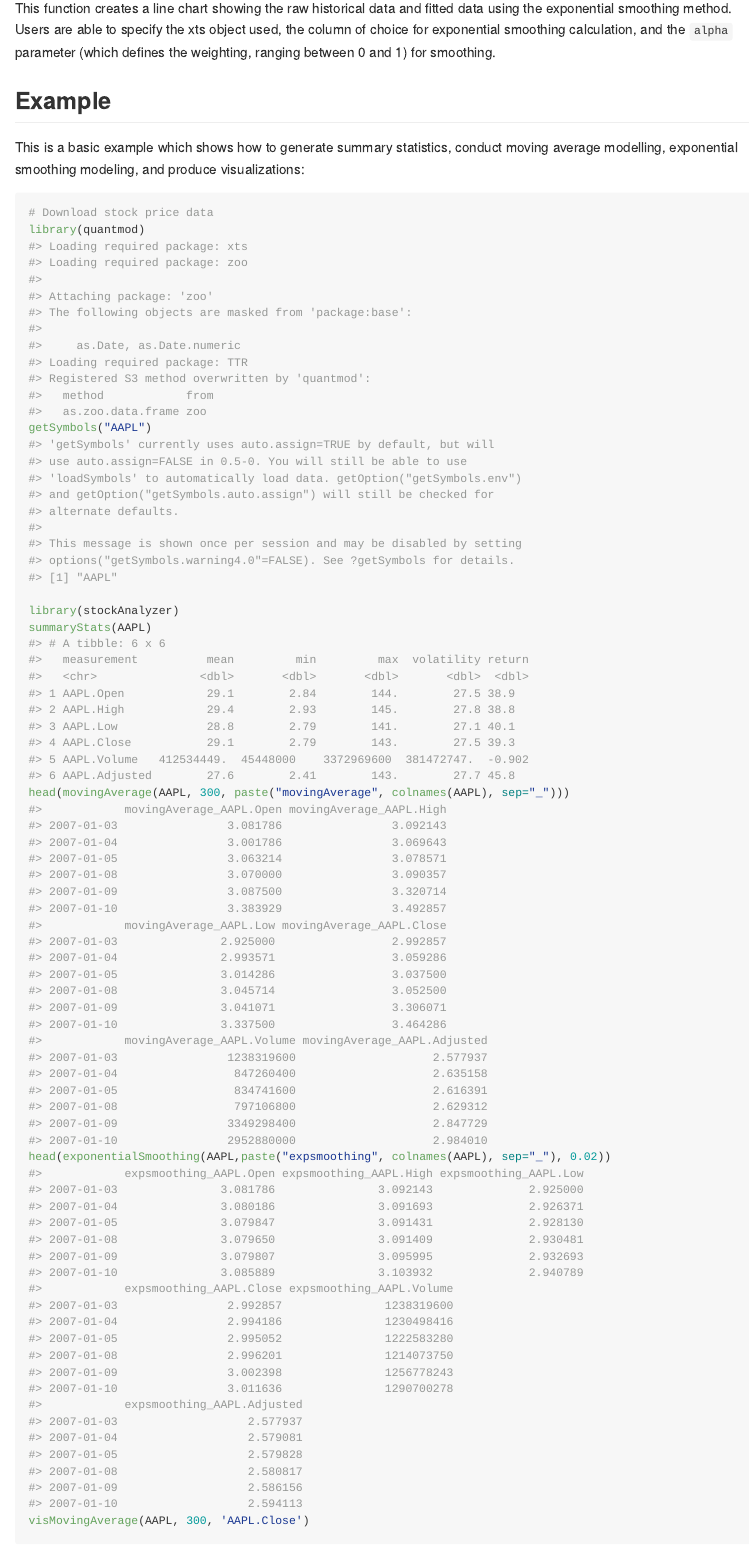
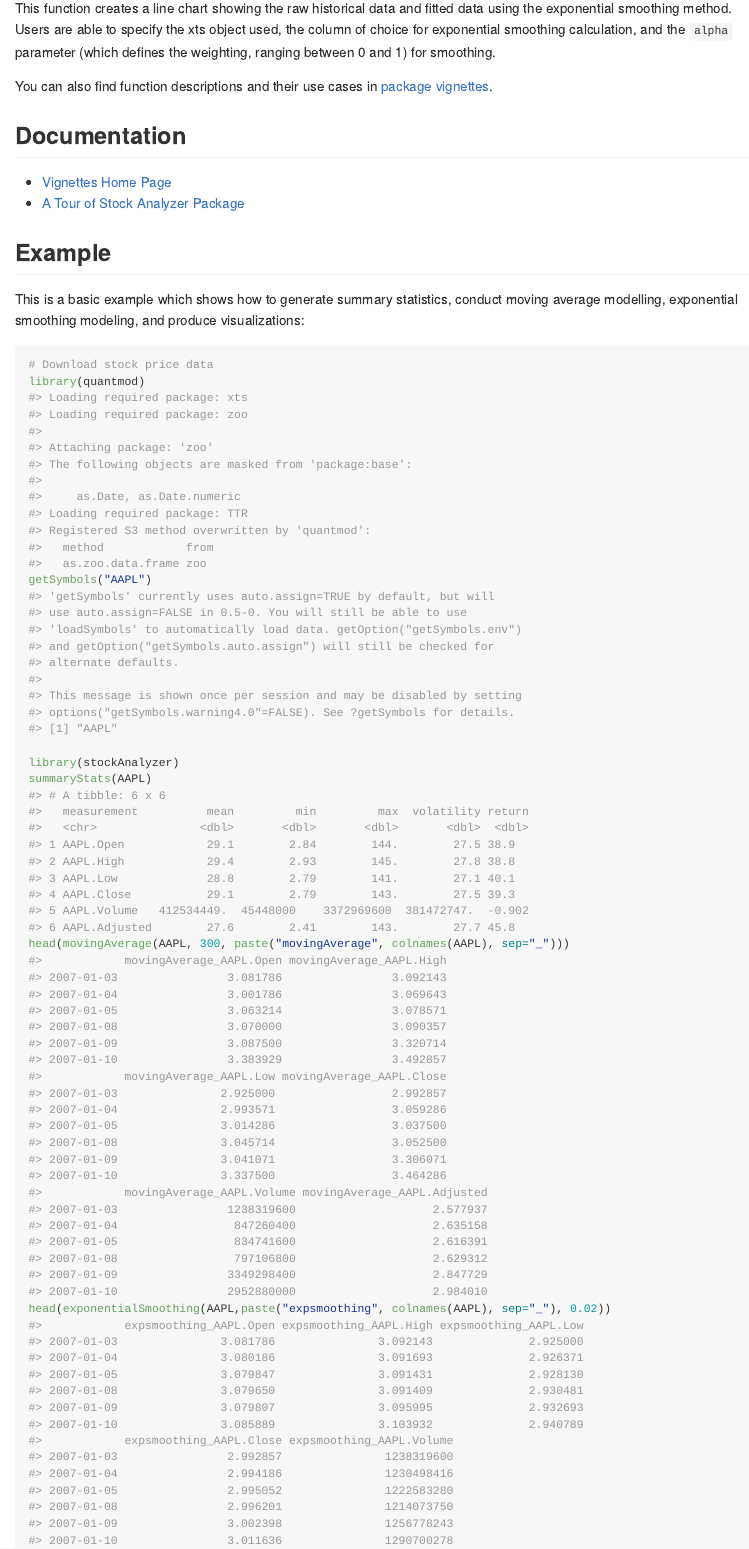
Before and after one commit to UBC-MDS/stockAnalyzer, an R Markdown document (README.Rmd): the page in a window 1100 px wide, from 1130 px down. The pictures show the output file README.md that the author committed with the source, drawn offline in the style of GitHub; badge pictures from the web are left out.

Commit message:
Add README documentation link

```diff
--- a/README.Rmd
+++ b/README.Rmd
@@ -54,6 +54,14 @@ This function creates a line chart showing the raw historical data and fitted da
 
 This function creates a line chart showing the raw historical data and fitted data using the exponential smoothing method. Users are able to specify the xts object used, the column of choice for exponential smoothing calculation, and the `alpha` parameter (which defines the weighting, ranging between 0 and 1) for smoothing.
 
+You can also find function descriptions and their use cases in [package
+vignettes](https://ubc-mds.github.io/stockAnalyzer/reference/index.html).
+
+## Documentation
+
+  - [Vignettes Home Page](https://ubc-mds.github.io/stockAnalyzer/index.html)
+  - [A Tour of Stock Analyzer Package](https://ubc-mds.github.io/stockAnalyzer/articles/stockAnalyzer-vignette.html)
+
 ## Example
 
 This is a basic example which shows how to generate summary statistics, conduct moving average modelling, exponential smoothing modeling, and produce visualizations:
```
Also changed, not shown: README.md.
